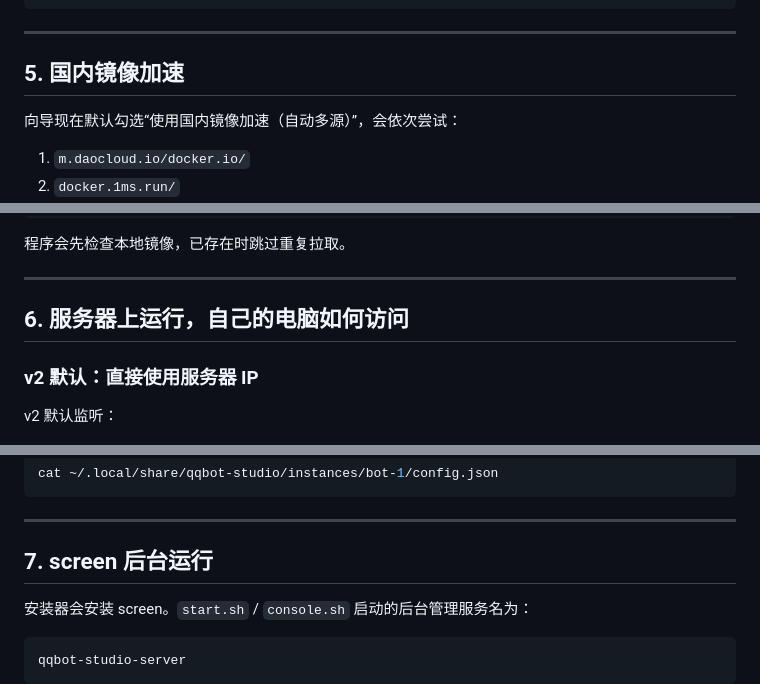
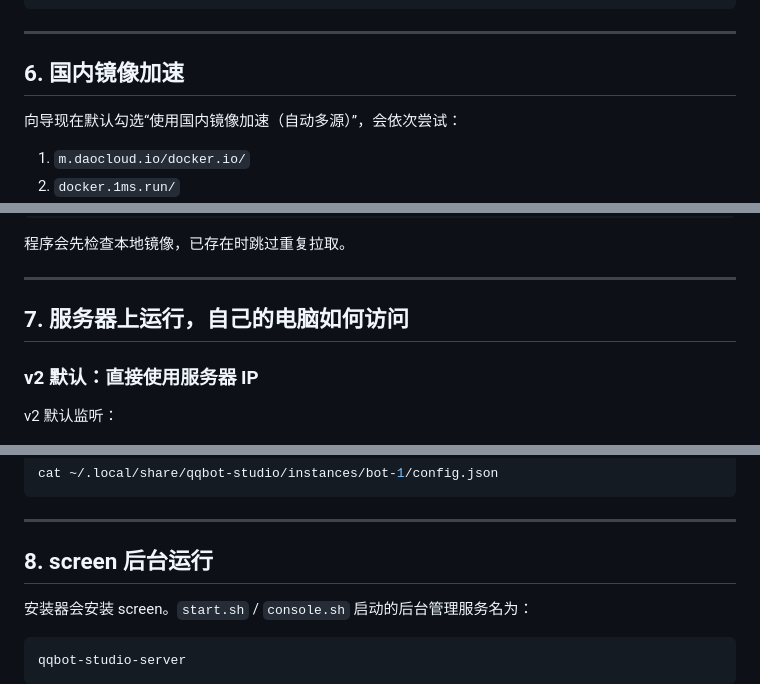
Before and after one commit to Stevehim2007/qqbot-studio, a Markdown page: docs/server-troubleshooting.md, 3 parts joined by grey strips. Drawn GitHub-style.

```diff
--- a/docs/server-troubleshooting.md
+++ b/docs/server-troubleshooting.md
@@ -408,7 +549,7 @@ docker info
 
 ---
 
-## 5. 国内镜像加速
+## 6. 国内镜像加速
 
 向导现在默认勾选“使用国内镜像加速（自动多源）”，会依次尝试：
 
@@ -480,7 +621,7 @@ docker load -i qqbot-images.tar
 
 ---
 
-## 6. 服务器上运行，自己的电脑如何访问
+## 7. 服务器上运行，自己的电脑如何访问
 
 ### v2 默认：直接使用服务器 IP
 
@@ -597,7 +738,7 @@ cat ~/.local/share/qqbot-studio/instances/bot-1/config.json
 
 ---
 
-## 7. screen 后台运行
+## 8. screen 后台运行
 
 安装器会安装 screen。`start.sh` / `console.sh` 启动的后台管理服务名为：
 
```
Also changed, not shown: other parts of docs/server-troubleshooting.md (+144 -3 lines).
